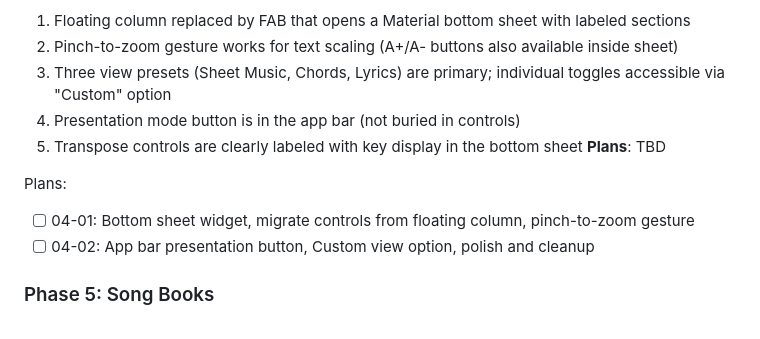
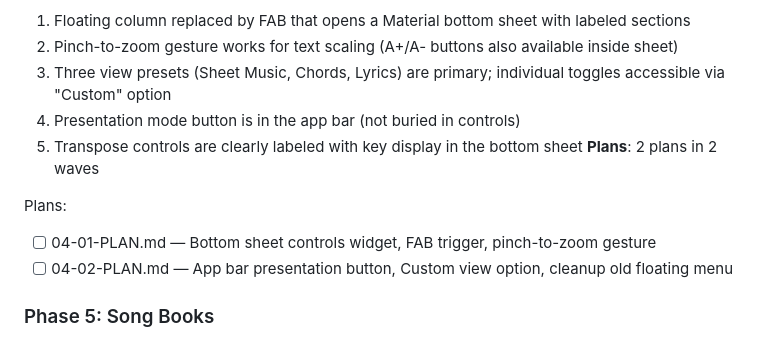
Before and after one commit to MeguRobert/songbook-app, a Markdown page: .planning/ROADMAP.md, the part around the change. Rendered like a GitHub page.

Commit message:
docs(04): create phase plan
Phase 04: Controls UI Redesign
- 2 plan(s) in 2 wave(s)
- Wave 1: bottom sheet widget, FAB trigger, pinch-to-zoom
- Wave 2: app bar presentation button, custom view option, cleanup
- Ready for execution

```diff
--- a/.planning/ROADMAP.md
+++ b/.planning/ROADMAP.md
@@ -93,11 +93,11 @@ Plans:
   3. Three view presets (Sheet Music, Chords, Lyrics) are primary; individual toggles accessible via "Custom" option
   4. Presentation mode button is in the app bar (not buried in controls)
   5. Transpose controls are clearly labeled with key display in the bottom sheet
-**Plans**: TBD
+**Plans**: 2 plans in 2 waves
 
 Plans:
-- [ ] 04-01: Bottom sheet widget, migrate controls from floating column, pinch-to-zoom gesture
-- [ ] 04-02: App bar presentation button, Custom view option, polish and cleanup
+- [ ] 04-01-PLAN.md — Bottom sheet controls widget, FAB trigger, pinch-to-zoom gesture
+- [ ] 04-02-PLAN.md — App bar presentation button, Custom view option, cleanup old floating menu
 
 ### Phase 5: Song Books
 **Goal**: Organize songs by hymnal/book (Hallelujah, Reformed, Youth Worship, etc.) with a book browser for navigating large collections
```
Also changed, not shown: 2 other files.
